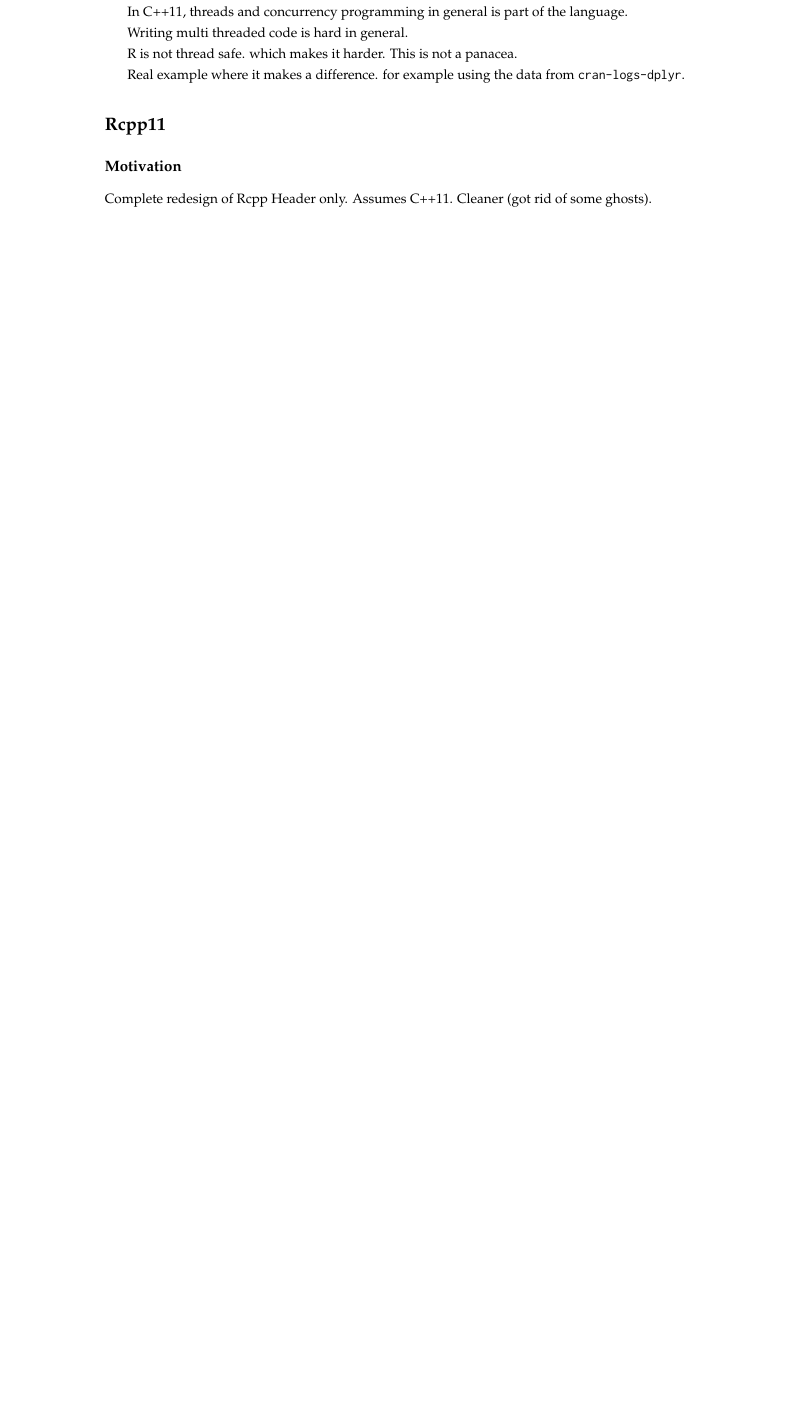
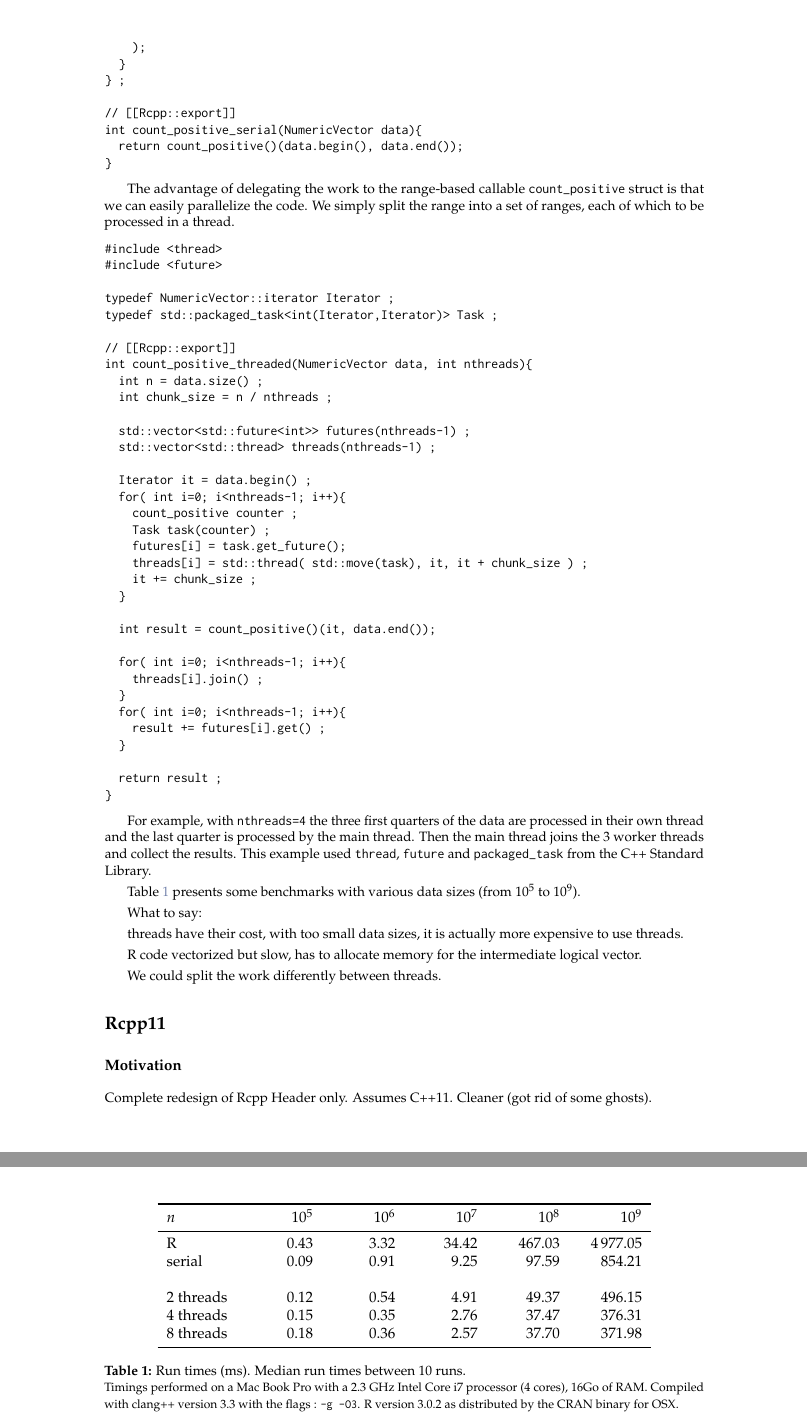
Before and after one commit to Rcpp11/rjournal_article, a LaTeX document (article/RJwrapper.tex, which reads article/francois.tex): part of page 1 of 2 before the commit and two parts of pages 2 and 3 of 3 after it, the two joined at a grey line, cut at the place of the change, the shorter picture padded with empty space. Compiled offline with pdfLaTeX.

Commit message:
some benchmark results

```diff
--- a/article/francois.tex
+++ b/article/francois.tex
@@ -51,7 +51,5 @@ such as \texttt{Boost.Threads}~\citep{KempfBoostThreads}
 or fall back to using platform specific
 implementations of threads, for example POSIX threads.
 
-In C++11, threads and concurrency programming in general is part of
-the language.
+\subsubsection{Example}
 
-Writing multi threaded code is hard in general.
@@ -58,2 +59 @@ Writing multi threaded code is hard in general.
 
-R is not thread safe. which makes it harder. This is not a panacea.
@@ -60,3 +65 @@ R is not thread safe. which makes it harder. This is not a panacea.
 
-Real example where it makes a difference. for example using the
-data from \texttt{cran-logs-dplyr}.
@@ -63,3 +80,94 @@ data from \texttt{cran-logs-dplyr}.
+// [[Rcpp::export]]
+int count_positive_serial(NumericVector data){
+  return count_positive()(data.begin(), data.end());
+}
+\end{example}
+
+The advantage of delegating the work to the range-based callable
+\code{count\_positive} struct is that we can easily
+parallelize the code. We simply split the range into a set of ranges,
+each of which to be processed in a thread.
+
+\begin{example}
+#include <thread>
+#include <future>
+
+typedef NumericVector::iterator Iterator ;
+typedef std::packaged_task<int(Iterator,Iterator)> Task ;
+
+// [[Rcpp::export]]
+int count_positive_threaded(NumericVector data, int nthreads){
+  int n = data.size() ;
+  int chunk_size = n / nthreads ;
+
+  std::vector<std::future<int>> futures(nthreads-1) ;
+  std::vector<std::thread> threads(nthreads-1) ;
+
+  Iterator it = data.begin() ;
+  for( int i=0; i<nthreads-1; i++){
+    count_positive counter ;
+    Task task(counter) ;
+    futures[i] = task.get_future();
+    threads[i] = std::thread( std::move(task), it, it + chunk_size ) ;
+    it += chunk_size ;
+  }
+
+  int result = count_positive()(it, data.end());
+
+  for( int i=0; i<nthreads-1; i++){
+    threads[i].join() ;
+  }
+  for( int i=0; i<nthreads-1; i++){
+    result += futures[i].get() ;
+  }
+
+  return result ;
+}
+\end{example}
+
+For example, with \code{nthreads=4} the three first quarters of the data
+are processed in their own thread and the last quarter is processed by the
+main thread. Then the main thread joins the 3 worker threads and collect
+the results. This example used \code{thread}, \code{future} and
+\code{packaged\_task} from the C++ Standard Library.
+
+\begin{table}
+\centering
+\begin{tabular}{lrrrrr}
+\toprule
+$n$ & $10^5$ & $10^6$ & $10^7$ & $10^8$ & $10^9$ \\
+\midrule
+R         & 0.43 & 3.32  & 34.42 & 467.03 & 4\,977.05 \\
+serial    & 0.09 & 0.91  &  9.25 &  97.59 &    854.21 \\
+\hspace{1.5cm} &
+\hspace{1.5cm} &
+\hspace{1.5cm} &
+\hspace{1.5cm} &
+\hspace{1.5cm} &
+\hspace{1.5cm} \\
+2 threads & 0.12 & 0.54  &  4.91 &  49.37 &    496.15 \\
+4 threads & 0.15 & 0.35  &  2.76 &  37.47 &    376.31 \\
+8 threads & 0.18 & 0.36  &  2.57 &  37.70 &    371.98 \\
+\bottomrule
+\end{tabular}
+\caption{\label{table:count}Run times (ms). Median run times between 10 runs.\\
+{\footnotesize Timings performed on a Mac Book Pro with a 2.3 GHz Intel Core i7 processor (4 cores), 16Go of RAM.
+Compiled with clang++ version 3.3 with the flags : \code{-g -O3}. R version 3.0.2
+as distributed by the CRAN binary for OSX. }}
+\end{table}
+
+Table~\ref{table:count} presents some benchmarks with various
+data sizes (from $10^5$ to $ 10^9$).
+
+What to say:
+
+threads have their cost, with too small data sizes, it is actually more
+expensive to use threads.
+
+R code vectorized but slow, has to allocate memory for the intermediate
+logical vector.
+
+We could split the work differently between threads.
 
 \section{Rcpp11}
 
```
Also changed, not shown: article/francois.tex (26 more changed lines).
